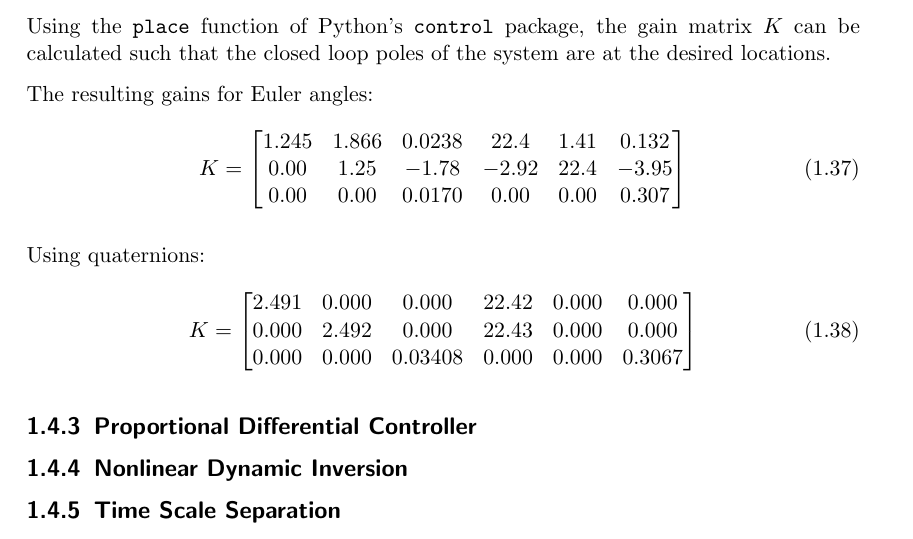
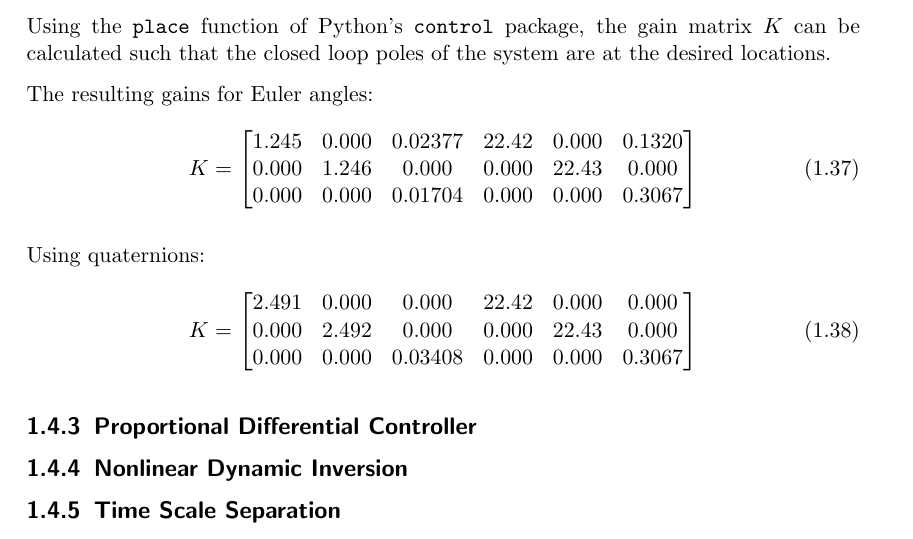
Before and after one commit to seasat/nonlinear-control-system, a LaTeX document (doc/report/report.tex, which reads doc/report/tex/section_controllers.tex): part of page 11 of 15, cut so that both start at the same text. Compiled offline with pdfLaTeX.

Commit message:
update numbers

```diff
--- a/doc/report/tex/section_controllers.tex
+++ b/doc/report/tex/section_controllers.tex
@@ -106,9 +106,9 @@ Using the \texttt{place} function of Python's \texttt{control} package, the gain
 The resulting gains for Euler angles:
 \begin{equation}
     \gls{sy:K} = \begin{bmatrix}
-        1.245&	1.866&	0.0238&	22.4&	1.41&	0.132 \\
-        0.00	&1.25	&-1.78&	-2.92&	22.4&	-3.95 \\
-        0.00	&0.00	&0.0170&	0.00&	0.00&	0.307 \\
+        1.245&	0.000&	0.02377&	22.42&	0.000&	0.1320 \\
+        0.000	&1.246	&0.000&	0.000&	22.43&	0.000 \\
+        0.000	&0.000	&0.01704&	0.000&	0.000&	0.3067 \\
     \end{bmatrix}
 \end{equation}
 
@@ -116,7 +116,7 @@ Using quaternions:
 \begin{equation}
     \gls{sy:K} = \begin{bmatrix}
         2.491&	0.000&	0.000&	22.42&	0.000&	0.000\\
-        0.000&	2.492&	0.000&	22.43&	0.000&	0.000\\
+        0.000&	2.492&	0.000&	0.000& 22.43&	0.000\\
         0.000&	0.000& 	0.03408&	0.000&	0.000&	0.3067\\
     \end{bmatrix}
 \end{equation}
```
